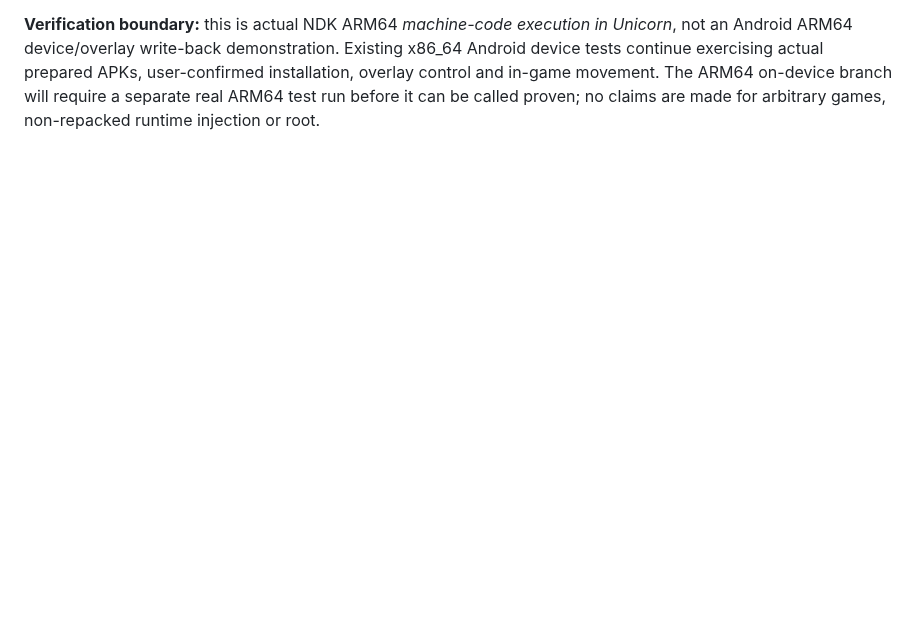
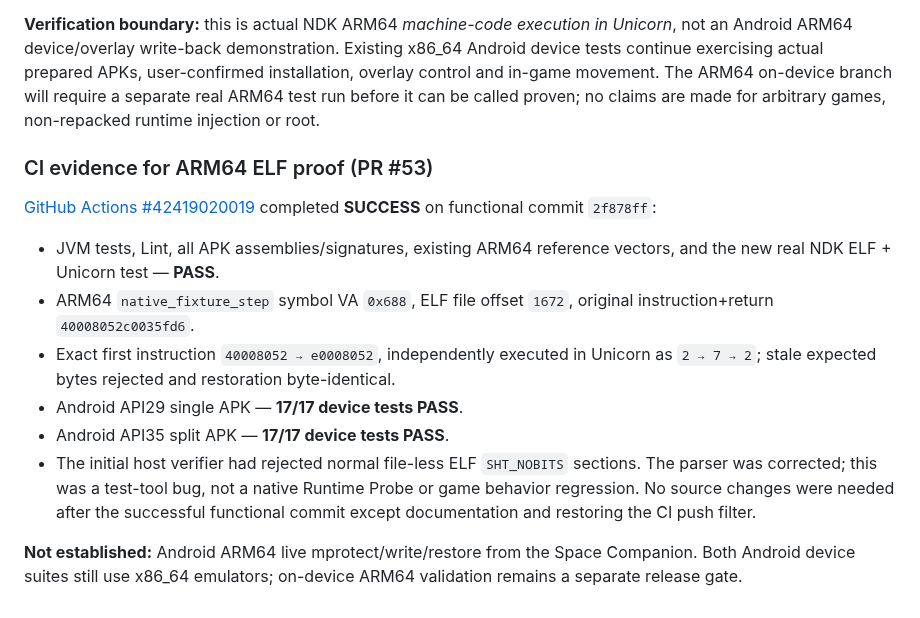
Before and after one commit to Ffenuss/ModKit, a Markdown page: docs/SPACE_PROFILE_HUB.md, the part around the change. Rendered like a GitHub page; blank space fills up the shorter version.

Commit message:
docs(space): record ARM64 fixture CPU proof and 17/17 Android API29/35 regressions

```diff
--- a/docs/SPACE_PROFILE_HUB.md
+++ b/docs/SPACE_PROFILE_HUB.md
@@ -550,3 +550,27 @@ actual prepared APKs, user-confirmed installation, overlay control
 and in-game movement. The ARM64 on-device branch will require a
 separate real ARM64 test run before it can be called proven; no claims
 are made for arbitrary games, non-repacked runtime injection or root.
+
+### CI evidence for ARM64 ELF proof (PR #53)
+
+[GitHub Actions #42419020019](https://github.com/Ffenuss/ModKit/actions/runs/42419020019)
+completed **SUCCESS** on functional commit `2f878ff`:
+
+- JVM tests, Lint, all APK assemblies/signatures, existing ARM64 reference
+  vectors, and the new real NDK ELF + Unicorn test — **PASS**.
+- ARM64 `native_fixture_step` symbol VA `0x688`, ELF file offset
+  `1672`, original instruction+return `40008052c0035fd6`.
+- Exact first instruction `40008052 → e0008052`, independently
+  executed in Unicorn as `2 → 7 → 2`; stale expected bytes rejected
+  and restoration byte-identical.
+- Android API29 single APK — **17/17 device tests PASS**.
+- Android API35 split APK — **17/17 device tests PASS**.
+- The initial host verifier had rejected normal file-less ELF
+  `SHT_NOBITS` sections. The parser was corrected; this was a
+  test-tool bug, not a native Runtime Probe or game behavior regression.
+  No source changes were needed after the successful functional commit
+  except documentation and restoring the CI push filter.
+
+**Not established:** Android ARM64 live mprotect/write/restore from
+the Space Companion. Both Android device suites still use x86_64
+emulators; on-device ARM64 validation remains a separate release gate.
```
